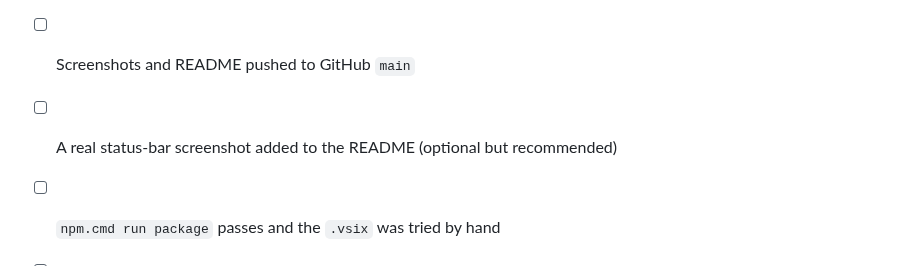
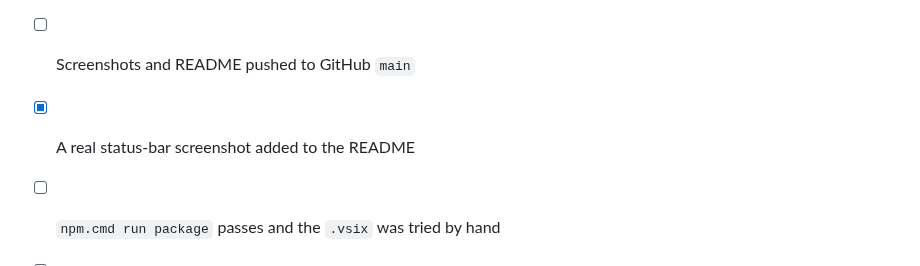
Before and after one commit to jeffkararo/claude-code-token-usage-tracker, a Markdown page: docs/publishing-to-marketplace.md, the part around the change. Drawn GitHub-style.

```diff
--- a/docs/publishing-to-marketplace.md
+++ b/docs/publishing-to-marketplace.md
@@ -317,7 +317,7 @@ GitHub Actions specifics are not covered there, so test it with a pre-release ve
 - [x] Version set to **1.0.0** with a changelog entry (section 2)
 - [x] README has screenshots, the Anthropic notice, and working links
 - [ ] Screenshots and README pushed to GitHub `main`
-- [ ] A real status-bar screenshot added to the README (optional but recommended)
+- [x] A real status-bar screenshot added to the README
 - [ ] `npm.cmd run package` passes and the `.vsix` was tried by hand
 - [ ] Uploaded in the browser (5.1), or published with Entra (5.2)
 - [ ] Optional: Open VSX (section 7), verified domain (4.4), release automation (section 8)
```
Also changed, not shown: CHANGELOG.md (+1 -1 lines), README.md (+7 -3 lines), docs/images/status-bar-2.png (added), docs/images/status-bar.png (added).
